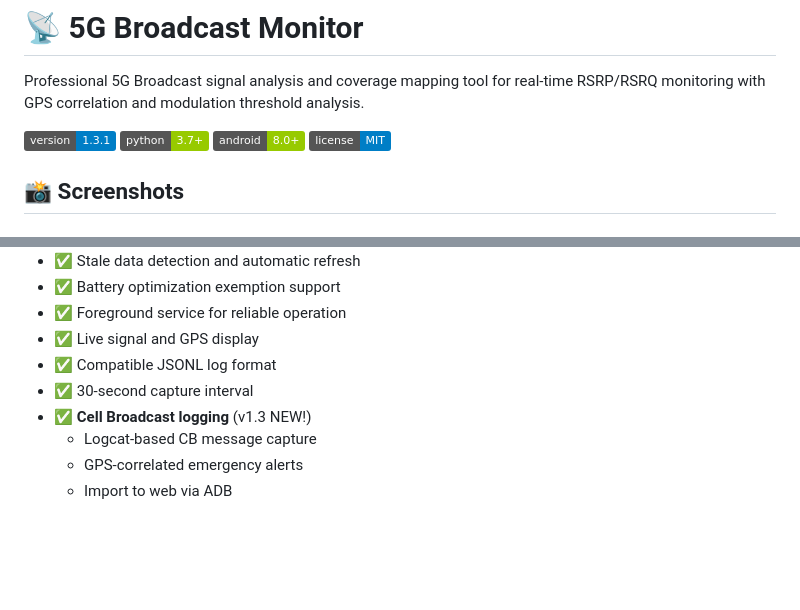
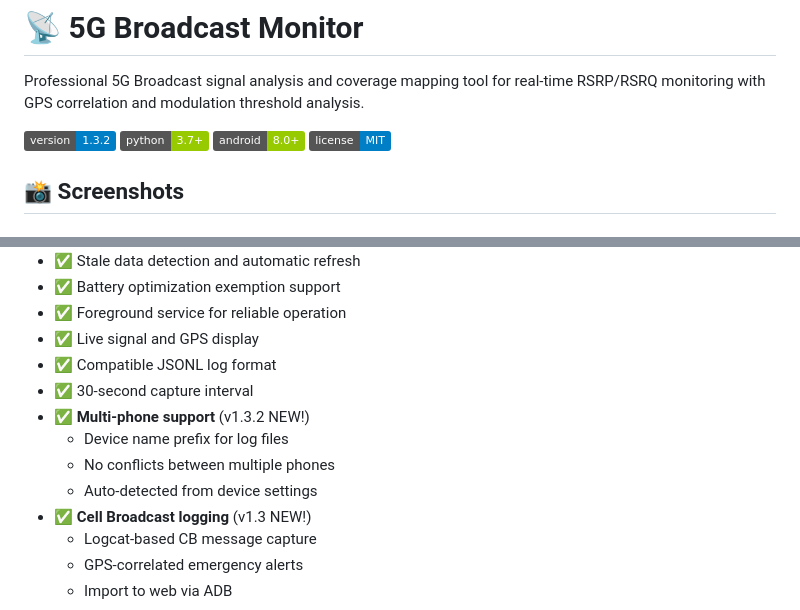
Before and after one commit to kkaasan/5GBC_phone_monitor, a Markdown page: README.md, 2 parts joined by grey strips. GitHub-like rendering; badges without logos; blank space fills up the shorter version.

```diff
--- a/README.md
+++ b/README.md
@@ -2,7 +2,7 @@
 
 Professional 5G Broadcast signal analysis and coverage mapping tool for real-time RSRP/RSRQ monitoring with GPS correlation and modulation threshold analysis.
 
-![Version](https://img.shields.io/badge/version-1.3.1-blue)
+![Version](https://img.shields.io/badge/version-1.3.2-blue)
 ![Python](https://img.shields.io/badge/python-3.7+-green)
 ![Android](https://img.shields.io/badge/android-8.0+-green)
 ![License](https://img.shields.io/badge/license-MIT-blue)
@@ -658,6 +677,10 @@ POST /api/cb/import_phone         - Import CB logs from Android app via ADB (NEW
 - ✅ Live signal and GPS display
 - ✅ Compatible JSONL log format
 - ✅ 30-second capture interval
+- ✅ **Multi-phone support** (v1.3.2 NEW!)
+  - Device name prefix for log files
+  - No conflicts between multiple phones
+  - Auto-detected from device settings
 - ✅ **Cell Broadcast logging** (v1.3 NEW!)
   - Logcat-based CB message capture
   - GPS-correlated emergency alerts
```
Also changed, not shown: other parts of README.md (+34 -3 lines).
